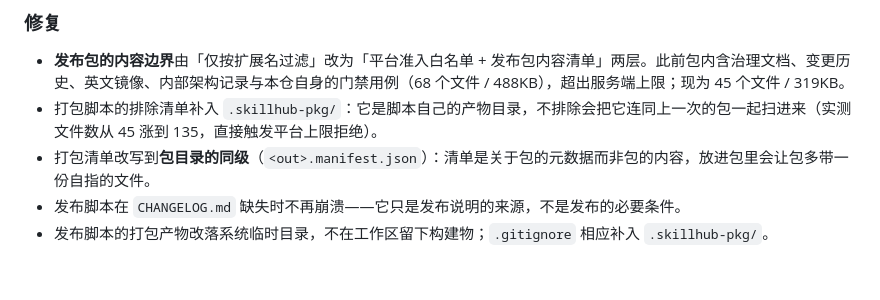
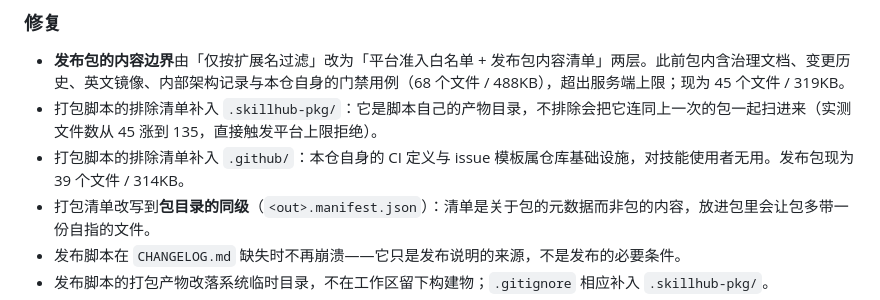
Before and after one commit to suonian/ZWhyperframes-Harness, a Markdown page: CHANGELOG.md, the part around the change. Drawn GitHub-style; blank space fills up the shorter version.

```diff
--- a/CHANGELOG.md
+++ b/CHANGELOG.md
@@ -27,6 +27,7 @@ SkillHub 发布路径的实测适配：平台对 publish 请求体有约 476KB
 ### 修复
 - **发布包的内容边界**由「仅按扩展名过滤」改为「平台准入白名单 + 发布包内容清单」两层。此前包内含治理文档、变更历史、英文镜像、内部架构记录与本仓自身的门禁用例（68 个文件 / 488KB），超出服务端上限；现为 45 个文件 / 319KB。
 - 打包脚本的排除清单补入 `.skillhub-pkg/`：它是脚本自己的产物目录，不排除会把它连同上一次的包一起扫进来（实测文件数从 45 涨到 135，直接触发平台上限拒绝）。
+- 打包脚本的排除清单补入 `.github/`：本仓自身的 CI 定义与 issue 模板属仓库基础设施，对技能使用者无用。发布包现为 39 个文件 / 314KB。
 - 打包清单改写到**包目录的同级**（`<out>.manifest.json`）：清单是关于包的元数据而非包的内容，放进包里会让包多带一份自指的文件。
 - 发布脚本在 `CHANGELOG.md` 缺失时不再崩溃——它只是发布说明的来源，不是发布的必要条件。
 - 发布脚本的打包产物改落系统临时目录，不在工作区留下构建物；`.gitignore` 相应补入 `.skillhub-pkg/`。
```
Also changed, not shown: CHANGELOG.en.md (+1 -0 lines).
